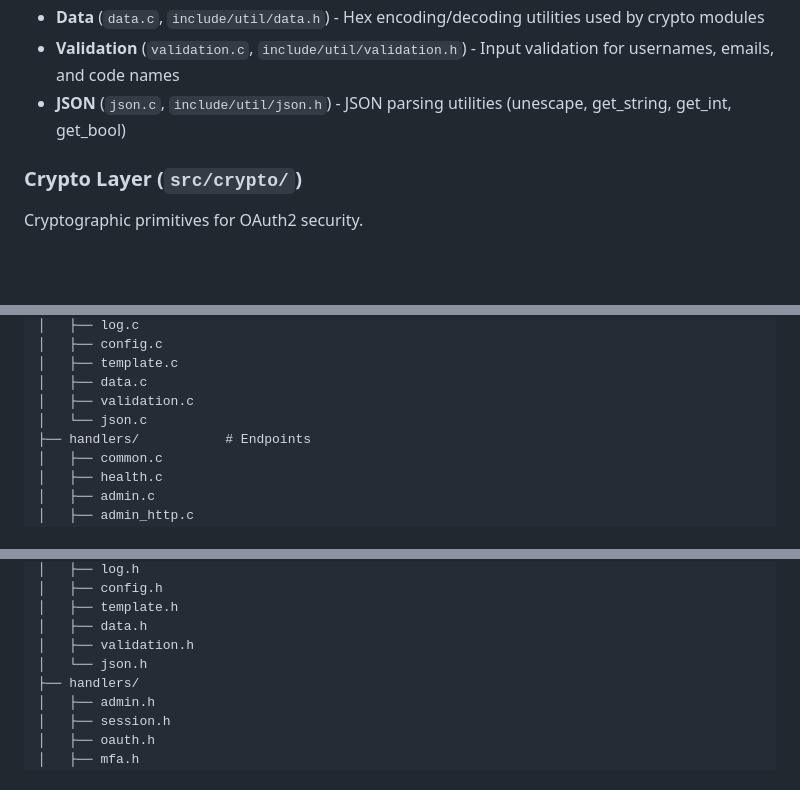
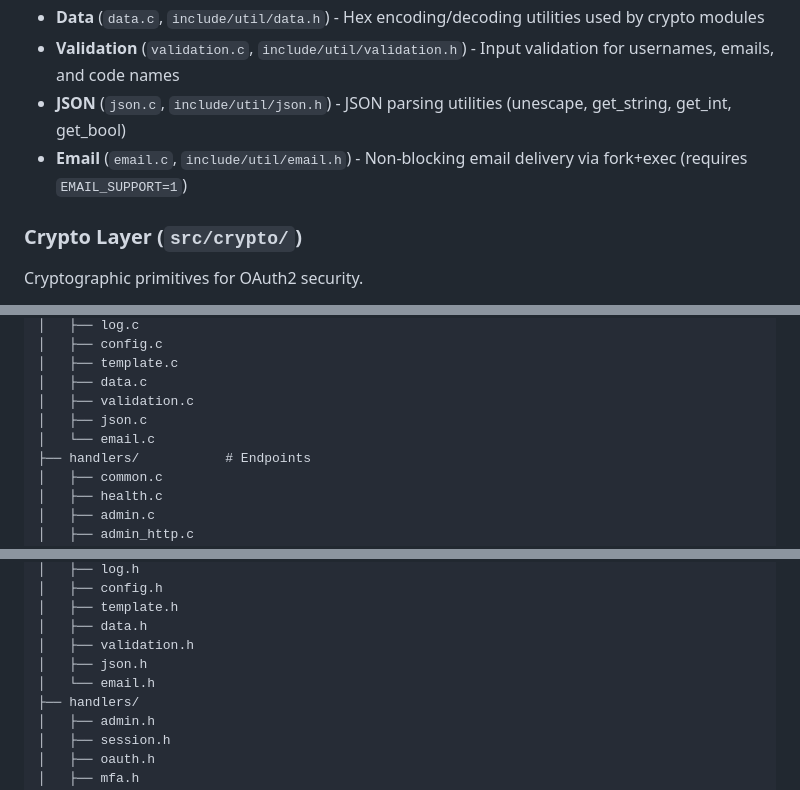
Before and after one commit to tjohncan/auth-server, a Markdown page: README.md, 3 parts joined by grey strips. Rendered like a GitHub page; blank space fills up the shorter version.

Commit message:
include email.c/.h in utility list and file trees

```diff
--- a/README.md
+++ b/README.md
@@ -102,6 +102,7 @@ Common helper functions.
 - **Data** (`data.c`, `include/util/data.h`) - Hex encoding/decoding utilities used by crypto modules
 - **Validation** (`validation.c`, `include/util/validation.h`) - Input validation for usernames, emails, and code names
 - **JSON** (`json.c`, `include/util/json.h`) - JSON parsing utilities (unescape, get_string, get_int, get_bool)
+- **Email** (`email.c`, `include/util/email.h`) - Non-blocking email delivery via fork+exec (requires `EMAIL_SUPPORT=1`)
 
 ### Crypto Layer (`src/crypto/`)
 Cryptographic primitives for OAuth2 security.
@@ -386,7 +387,8 @@ src/
 │   ├── template.c
 │   ├── data.c
 │   ├── validation.c
-│   └── json.c
+│   ├── json.c
+│   └── email.c
 ├── handlers/           # Endpoints
 │   ├── common.c
 │   ├── health.c
@@ -442,7 +444,8 @@ include/
 │   ├── template.h
 │   ├── data.h
 │   ├── validation.h
-│   └── json.h
+│   ├── json.h
+│   └── email.h
 ├── handlers/
 │   ├── admin.h
 │   ├── session.h
```
